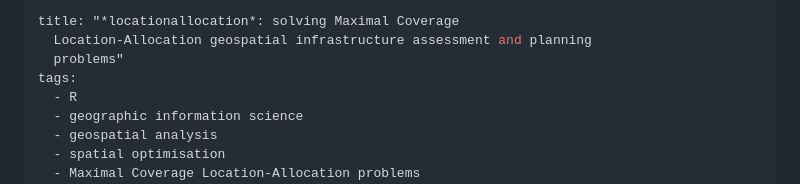
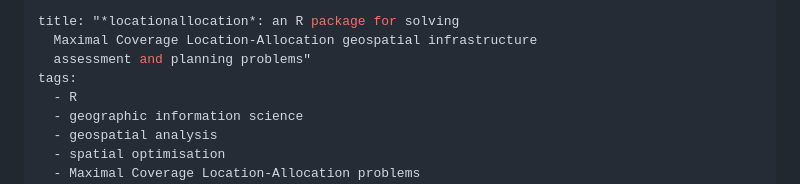
Before and after one commit to Avriox/locationallocation, a Markdown page: paper/paper.md, the part around the change. GitHub-like rendering.

```diff
--- a/paper/paper.md
+++ b/paper/paper.md
@@ -1,7 +1,7 @@
 ---
-title: "*locationallocation*: solving Maximal Coverage
-  Location-Allocation geospatial infrastructure assessment and planning
-  problems"
+title: "*locationallocation*: an R package for solving
+  Maximal Coverage Location-Allocation geospatial infrastructure
+  assessment and planning problems"
 tags:
   - R
   - geographic information science
```
